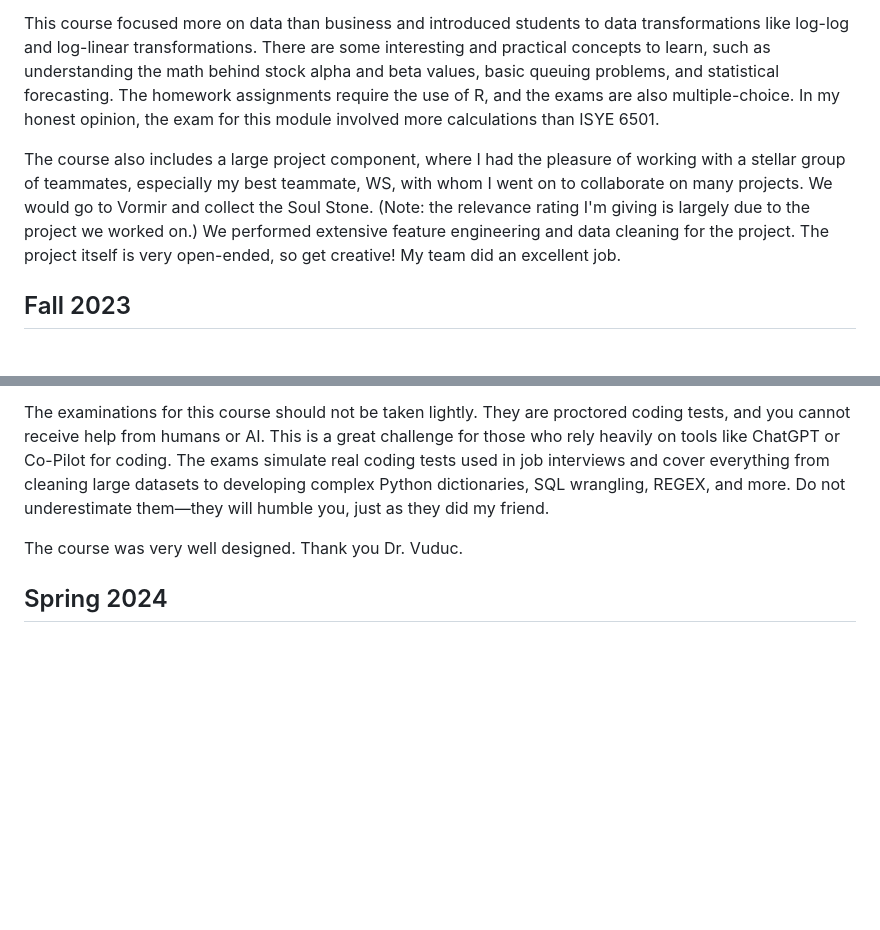
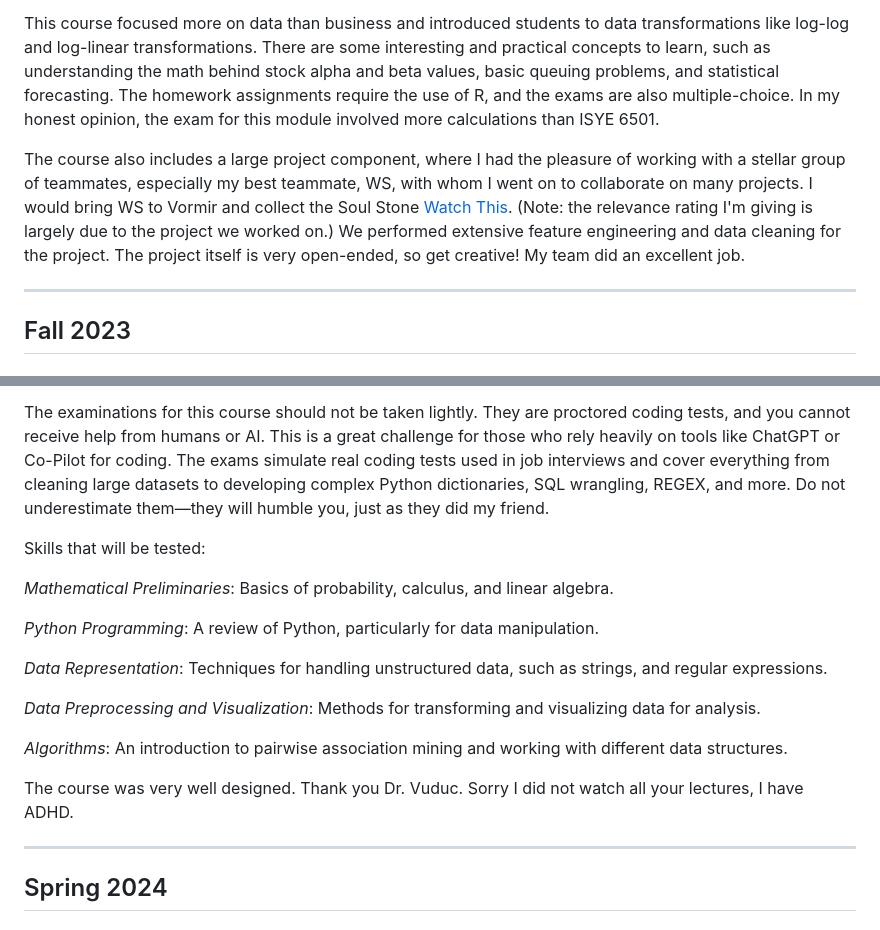
Before and after one commit to joel-quek/Georgia-Tech-OMSA, a Markdown page: OMSA_Experience.md, 2 parts joined by grey strips. GitHub-like rendering; blank space fills up the shorter version.

```diff
--- a/OMSA_Experience.md
+++ b/OMSA_Experience.md
@@ -97,7 +97,9 @@ Side note: Jpsilon asked me a lot of questions regarding this module, and I fina
 
 This course focused more on data than business and introduced students to data transformations like log-log and log-linear transformations. There are some interesting and practical concepts to learn, such as understanding the math behind stock alpha and beta values, basic queuing problems, and statistical forecasting. The homework assignments require the use of R, and the exams are also multiple-choice. In my honest opinion, the exam for this module involved more calculations than ISYE 6501.
 
-The course also includes a large project component, where I had the pleasure of working with a stellar group of teammates, especially my best teammate, WS, with whom I went on to collaborate on many projects. We would go to Vormir and collect the Soul Stone. (Note: the relevance rating I'm giving is largely due to the project we worked on.) We performed extensive feature engineering and data cleaning for the project. The project itself is very open-ended, so get creative! My team did an excellent job.
+The course also includes a large project component, where I had the pleasure of working with a stellar group of teammates, especially my best teammate, WS, with whom I went on to collaborate on many projects. I would bring WS to Vormir and collect the Soul Stone [Watch This](https://www.youtube.com/watch?v=BtyWRviYp0o). (Note: the relevance rating I'm giving is largely due to the project we worked on.) We performed extensive feature engineering and data cleaning for the project. The project itself is very open-ended, so get creative! My team did an excellent job.
+
+---
 
 ## Fall 2023
 ### CSE6040 Computing for Data Analysis
@@ -112,7 +114,21 @@ This module was very well-designed, and the lecturer is excellent. To be honest,
 
 The examinations for this course should not be taken lightly. They are proctored coding tests, and you cannot receive help from humans or AI. This is a great challenge for those who rely heavily on tools like ChatGPT or Co-Pilot for coding. The exams simulate real coding tests used in job interviews and cover everything from cleaning large datasets to developing complex Python dictionaries, SQL wrangling, REGEX, and more. Do not underestimate them—they will humble you, just as they did my friend.
 
-The course was very well designed. Thank you Dr. Vuduc.
+Skills that will be tested:
+
+*Mathematical Preliminaries*: Basics of probability, calculus, and linear algebra.
+
+*Python Programming*: A review of Python, particularly for data manipulation.
+
+*Data Representation*: Techniques for handling unstructured data, such as strings, and regular expressions.
+
+*Data Preprocessing and Visualization*: Methods for transforming and visualizing data for analysis.
+
+*Algorithms*: An introduction to pairwise association mining and working with different data structures.
+
+The course was very well designed. Thank you Dr. Vuduc. Sorry I did not watch all your lectures, I have ADHD.
+
+---
 
 ## Spring 2024
 ### MGT8803 Business Fundamentals for Analytics
```
